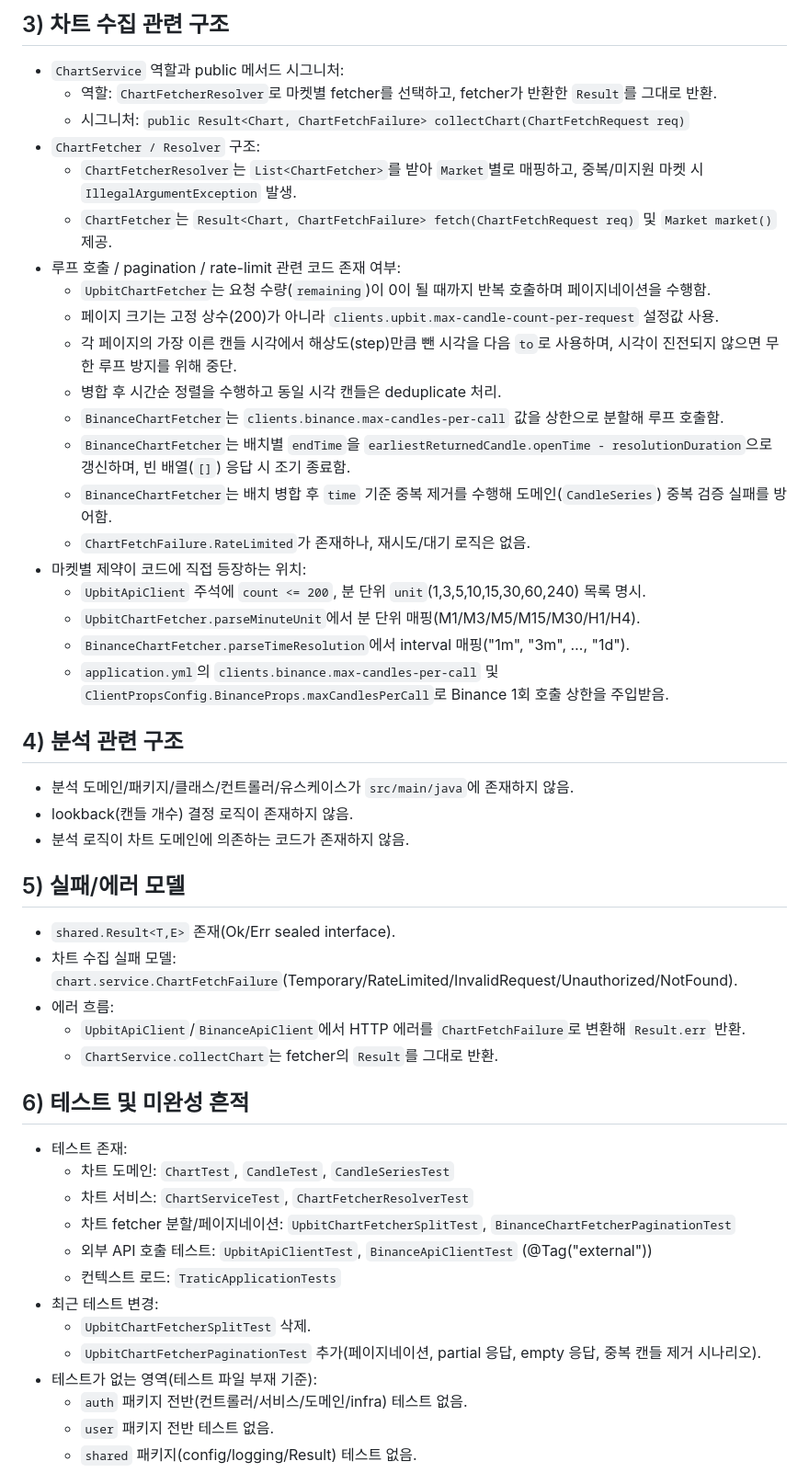
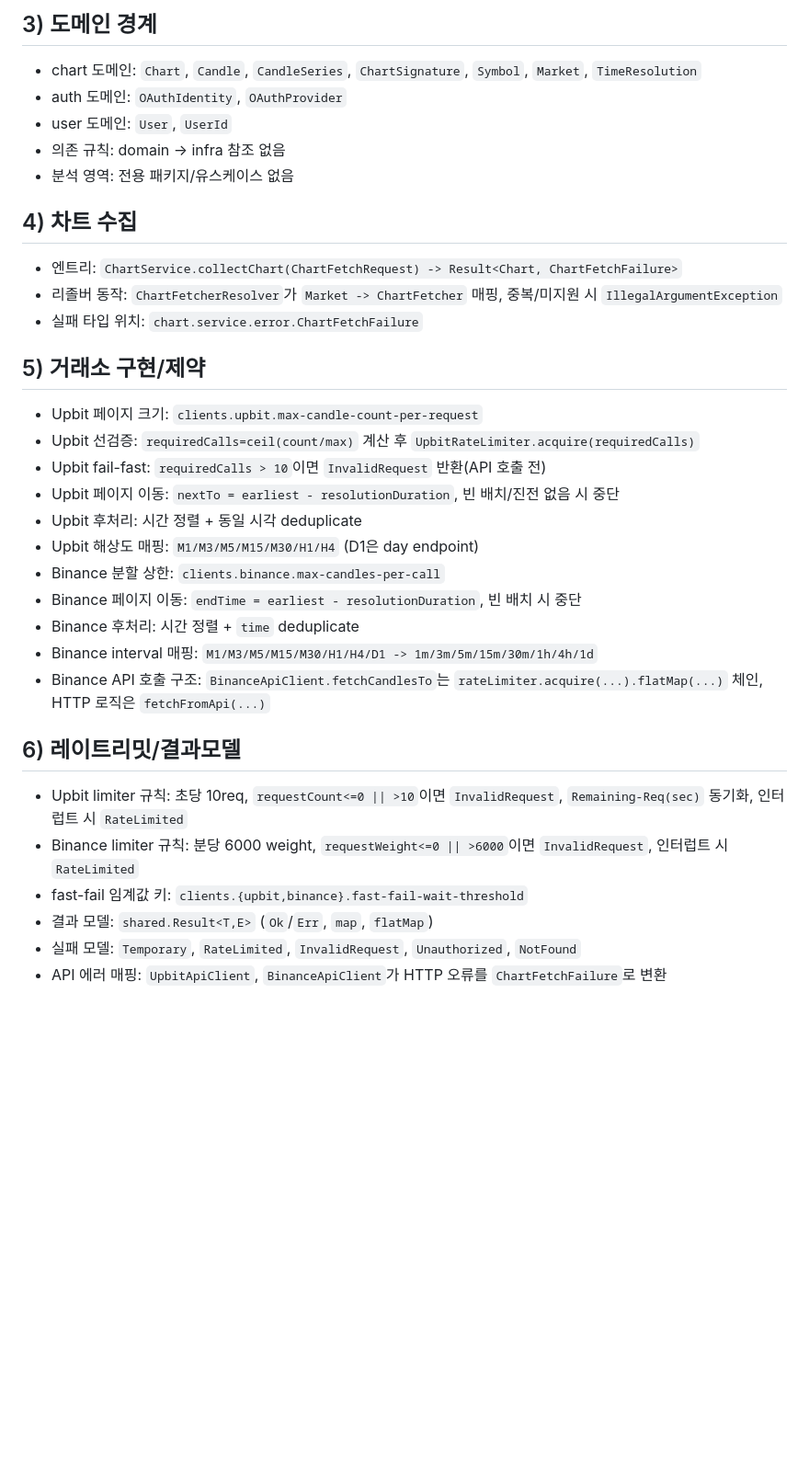
Before and after one commit to leesh7807/Tratic, a Markdown page: AGENTS.md, the part around one of its changes. Shown at 92% size. Rendered like a GitHub page; blank space fills up the shorter version.

Commit message:
docs(agents): condense and reorganize documentation

```diff
--- a/AGENTS.md
+++ b/AGENTS.md
@@ -41,50 +17,34 @@
 
-## 3) 차트 수집 관련 구조
-- `ChartService` 역할과 public 메서드 시그니처:
-  - 역할: `ChartFetcherResolver`로 마켓별 fetcher를 선택하고, fetcher가 반환한 `Result`를 그대로 반환.
-  - 시그니처: `public Result<Chart, ChartFetchFailure> collectChart(ChartFetchRequest req)`
-- `ChartFetcher / Resolver` 구조:
-  - `ChartFetcherResolver`는 `List<ChartFetcher>`를 받아 `Market`별로 매핑하고, 중복/미지원 마켓 시 `IllegalArgumentException` 발생.
-  - `ChartFetcher`는 `Result<Chart, ChartFetchFailure> fetch(ChartFetchRequest req)` 및 `Market market()` 제공.
-- 루프 호출 / pagination / rate-limit 관련 코드 존재 여부:
-  - `UpbitChartFetcher`는 요청 수량(`remaining`)이 0이 될 때까지 반복 호출하며 페이지네이션을 수행함.
-  - 페이지 크기는 고정 상수(200)가 아니라 `clients.upbit.max-candle-count-per-request` 설정값 사용.
-  - 각 페이지의 가장 이른 캔들 시각에서 해상도(step)만큼 뺀 시각을 다음 `to`로 사용하며, 시각이 진전되지 않으면 무한 루프 방지를 위해 중단.
-  - 병합 후 시간순 정렬을 수행하고 동일 시각 캔들은 deduplicate 처리.
-  - `BinanceChartFetcher`는 `clients.binance.max-candles-per-call` 값을 상한으로 분할해 루프 호출함.
-  - `BinanceChartFetcher`는 배치별 `endTime`을 `earliestReturnedCandle.openTime - resolutionDuration`으로 갱신하며, 빈 배열(`[]`) 응답 시 조기 종료함.
-  - `BinanceChartFetcher`는 배치 병합 후 `time` 기준 중복 제거를 수행해 도메인(`CandleSeries`) 중복 검증 실패를 방어함.
-  - `ChartFetchFailure.RateLimited`가 존재하나, 재시도/대기 로직은 없음.
-- 마켓별 제약이 코드에 직접 등장하는 위치:
-  - `UpbitApiClient` 주석에 `count <= 200`, 분 단위 `unit`(1,3,5,10,15,30,60,240) 목록 명시.
-  - `UpbitChartFetcher.parseMinuteUnit`에서 분 단위 매핑(M1/M3/M5/M15/M30/H1/H4).
-  - `BinanceChartFetcher.parseTimeResolution`에서 interval 매핑("1m", "3m", …, "1d").
-  - `application.yml`의 `clients.binance.max-candles-per-call` 및 `ClientPropsConfig.BinanceProps.maxCandlesPerCall`로 Binance 1회 호출 상한을 주입받음.
+## 3) 도메인 경계
+- chart 도메인: `Chart`, `Candle`, `CandleSeries`, `ChartSignature`, `Symbol`, `Market`, `TimeResolution`
+- auth 도메인: `OAuthIdentity`, `OAuthProvider`
+- user 도메인: `User`, `UserId`
+- 의존 규칙: domain -> infra 참조 없음
+- 분석 영역: 전용 패키지/유스케이스 없음
 
-## 4) 분석 관련 구조
-- 분석 도메인/패키지/클래스/컨트롤러/유스케이스가 `src/main/java`에 존재하지 않음.
-- lookback(캔들 개수) 결정 로직이 존재하지 않음.
-- 분석 로직이 차트 도메인에 의존하는 코드가 존재하지 않음.
+## 4) 차트 수집
+- 엔트리: `ChartService.collectChart(ChartFetchRequest) -> Result<Chart, ChartFetchFailure>`
+- 리졸버 동작: `ChartFetcherResolver`가 `Market -> ChartFetcher` 매핑, 중복/미지원 시 `IllegalArgumentException`
+- 실패 타입 위치: `chart.service.error.ChartFetchFailure`
 
-## 5) 실패/에러 모델
-- `shared.Result<T,E>` 존재(Ok/Err sealed interface).
-- 차트 수집 실패 모델: `chart.service.ChartFetchFailure`(Temporary/RateLimited/InvalidRequest/Unauthorized/NotFound).
-- 에러 흐름:
-  - `UpbitApiClient`/`BinanceApiClient`에서 HTTP 에러를 `ChartFetchFailure`로 변환해 `Result.err` 반환.
-  - `ChartService.collectChart`는 fetcher의 `Result`를 그대로 반환.
+## 5) 거래소 구현/제약
+- Upbit 페이지 크기: `clients.upbit.max-candle-count-per-request`
+- Upbit 선검증: `requiredCalls=ceil(count/max)` 계산 후 `UpbitRateLimiter.acquire(requiredCalls)`
+- Upbit fail-fast: `requiredCalls > 10`이면 `InvalidRequest` 반환(API 호출 전)
+- Upbit 페이지 이동: `nextTo = earliest - resolutionDuration`, 빈 배치/진전 없음 시 중단
+- Upbit 후처리: 시간 정렬 + 동일 시각 deduplicate
+- Upbit 해상도 매핑: `M1/M3/M5/M15/M30/H1/H4` (D1은 day endpoint)
+- Binance 분할 상한: `clients.binance.max-candles-per-call`
+- Binance 페이지 이동: `endTime = earliest - resolutionDuration`, 빈 배치 시 중단
+- Binance 후처리: 시간 정렬 + `time` deduplicate
+- Binance interval 매핑: `M1/M3/M5/M15/M30/H1/H4/D1 -> 1m/3m/5m/15m/30m/1h/4h/1d`
+- Binance API 호출 구조: `BinanceApiClient.fetchCandlesTo`는 `rateLimiter.acquire(...).flatMap(...)` 체인, HTTP 로직은 `fetchFromApi(...)`
 
-## 6) 테스트 및 미완성 흔적
-- 테스트 존재:
-  - 차트 도메인: `ChartTest`, `CandleTest`, `CandleSeriesTest`
-  - 차트 서비스: `ChartServiceTest`, `ChartFetcherResolverTest`
-  - 차트 fetcher 분할/페이지네이션: `UpbitChartFetcherSplitTest`, `BinanceChartFetcherPaginationTest`
-  - 외부 API 호출 테스트: `UpbitApiClientTest`, `BinanceApiClientTest` (@Tag("external"))
-  - 컨텍스트 로드: `TraticApplicationTests`
-- 최근 테스트 변경:
-  - `UpbitChartFetcherSplitTest` 삭제.
-  - `UpbitChartFetcherPaginationTest` 추가(페이지네이션, partial 응답, empty 응답, 중복 캔들 제거 시나리오).
-- 테스트가 없는 영역(테스트 파일 부재 기준):
-  - `auth` 패키지 전반(컨트롤러/서비스/도메인/infra) 테스트 없음.
-  - `user` 패키지 전반 테스트 없음.
-  - `shared` 패키지(config/logging/Result) 테스트 없음.
+## 6) 레이트리밋/결과모델
+- Upbit limiter 규칙: 초당 10req, `requestCount<=0 || >10`이면 `InvalidRequest`, `Remaining-Req(sec)` 동기화, 인터럽트 시 `RateLimited`
+- Binance limiter 규칙: 분당 6000 weight, `requestWeight<=0 || >6000`이면 `InvalidRequest`, 인터럽트 시 `RateLimited`
+- fast-fail 임계값 키: `clients.{upbit,binance}.fast-fail-wait-threshold`
+- 결과 모델: `shared.Result<T,E>` (`Ok`/`Err`, `map`, `flatMap`)
+- 실패 모델: `Temporary`, `RateLimited`, `InvalidRequest`, `Unauthorized`, `NotFound`
+- API 에러 매핑: `UpbitApiClient`, `BinanceApiClient`가 HTTP 오류를 `ChartFetchFailure`로 변환
 
```
Also changed, not shown: other parts of AGENTS.md (+23 -73 lines).
